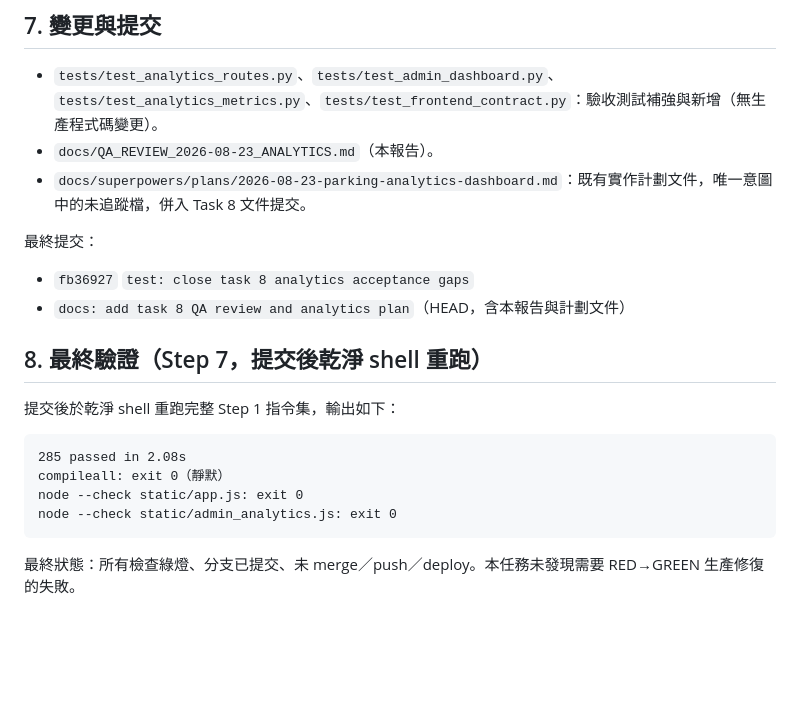
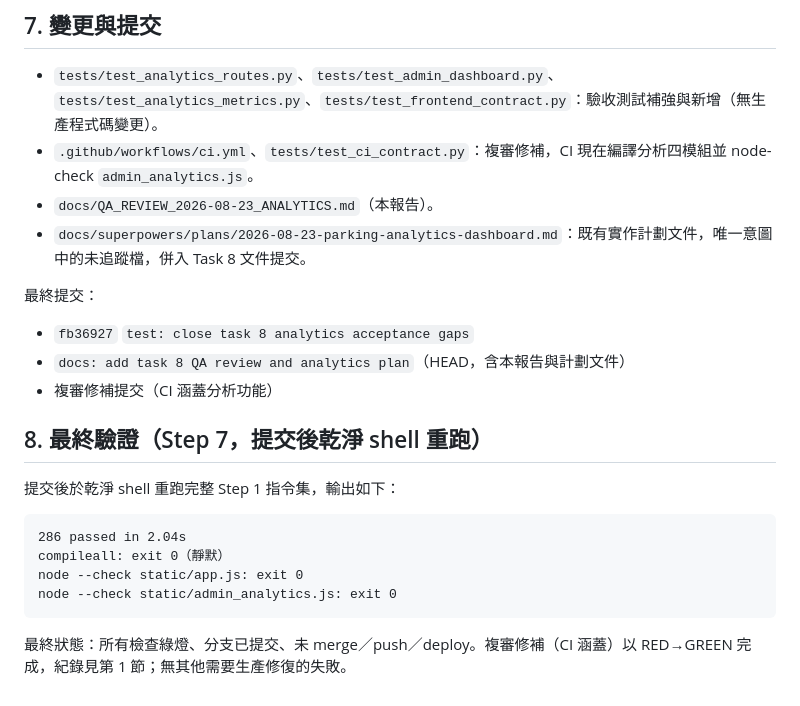
Before and after one commit to hh123456tw/parking-radar, a Markdown page: docs/QA_REVIEW_2026-08-23_ANALYTICS.md, the part around one of its changes. Rendered like a GitHub page; blank space fills up the shorter version.

````diff
--- a/docs/QA_REVIEW_2026-08-23_ANALYTICS.md
+++ b/docs/QA_REVIEW_2026-08-23_ANALYTICS.md
@@ -113,6 +136,7 @@ assert "臺北市政府" not in caplog.text
 ## 7. 變更與提交
 
 - `tests/test_analytics_routes.py`、`tests/test_admin_dashboard.py`、`tests/test_analytics_metrics.py`、`tests/test_frontend_contract.py`：驗收測試補強與新增（無生產程式碼變更）。
+- `.github/workflows/ci.yml`、`tests/test_ci_contract.py`：複審修補，CI 現在編譯分析四模組並 node-check `admin_analytics.js`。
 - `docs/QA_REVIEW_2026-08-23_ANALYTICS.md`（本報告）。
 - `docs/superpowers/plans/2026-08-23-parking-analytics-dashboard.md`：既有實作計劃文件，唯一意圖中的未追蹤檔，併入 Task 8 文件提交。
 
@@ -120,16 +144,17 @@ assert "臺北市政府" not in caplog.text
 
 - `fb36927` `test: close task 8 analytics acceptance gaps`
 - `docs: add task 8 QA review and analytics plan`（HEAD，含本報告與計劃文件）
+- 複審修補提交（CI 涵蓋分析功能）
 
 ## 8. 最終驗證（Step 7，提交後乾淨 shell 重跑）
 
 提交後於乾淨 shell 重跑完整 Step 1 指令集，輸出如下：
 
 ```text
-285 passed in 2.08s
+286 passed in 2.04s
 compileall: exit 0（靜默）
 node --check static/app.js: exit 0
 node --check static/admin_analytics.js: exit 0
 ```
 
-最終狀態：所有檢查綠燈、分支已提交、未 merge／push／deploy。本任務未發現需要 RED→GREEN 生產修復的失敗。
+最終狀態：所有檢查綠燈、分支已提交、未 merge／push／deploy。複審修補（CI 涵蓋）以 RED→GREEN 完成，紀錄見第 1 節；無其他需要生產修復的失敗。
````
Also changed, not shown: other parts of docs/QA_REVIEW_2026-08-23_ANALYTICS.md (+26 -3 lines).
